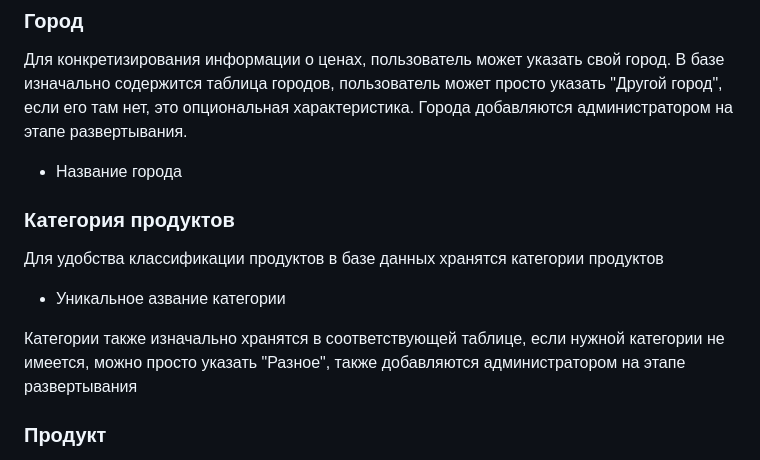
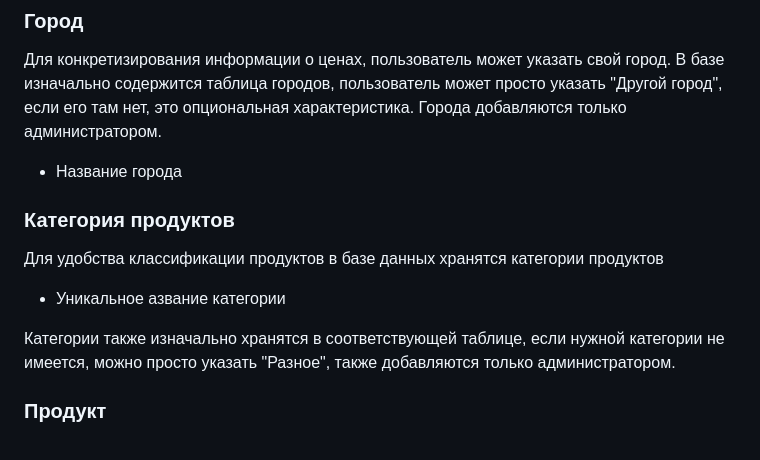
Before and after one commit to villerbond/PriceHelper, a Markdown page: README.md, the part around the change. Drawn GitHub-style.

```diff
--- a/README.md
+++ b/README.md
@@ -44,8 +44,7 @@ PriceHelper - веб-сайт для хранения пользователям
 Для конкретизирования информации о ценах, пользователь может указать
 свой город. В базе изначально содержится таблица городов,
 пользователь может просто указать "Другой город", если его там нет,
-это опциональная характеристика. Города добавляются администратором
-на этапе развертывания.
+это опциональная характеристика. Города добавляются только администратором.
 
 * Название города
 
@@ -57,7 +56,7 @@ PriceHelper - веб-сайт для хранения пользователям
 
 Категории также изначально хранятся в соответствующей таблице,
 если нужной категории не имеется, можно просто указать "Разное",
-также добавляются администратором на этапе развертывания
+также добавляются только администратором.
 
 ### Продукт
 В базе данных хранится множество продуктов, но пользователь
```
